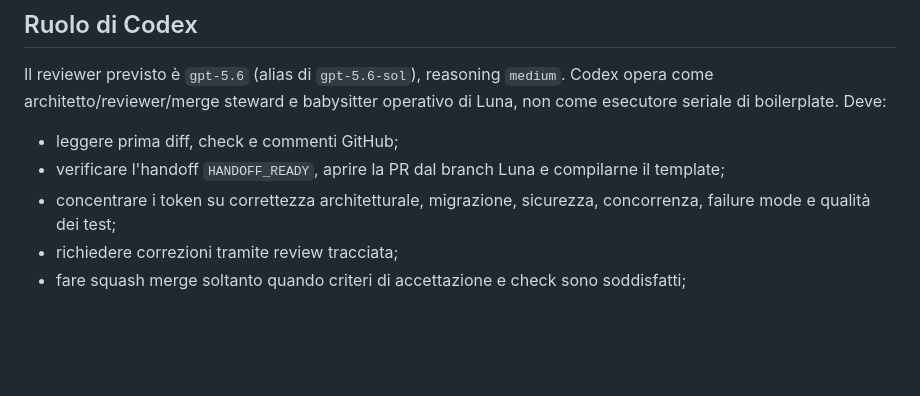
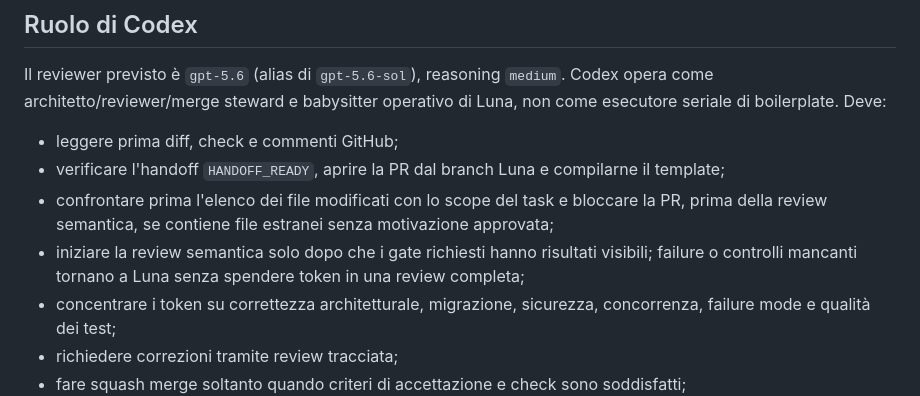
Before and after one commit to bitrockteam/kafkanuts, a Markdown page: AGENTS.md, the part around the change. Drawn GitHub-style; blank space fills up the shorter version.

```diff
--- a/AGENTS.md
+++ b/AGENTS.md
@@ -55,6 +55,8 @@ Il reviewer previsto è `gpt-5.6` (alias di `gpt-5.6-sol`), reasoning `medium`.
 
 - leggere prima diff, check e commenti GitHub;
 - verificare l'handoff `HANDOFF_READY`, aprire la PR dal branch Luna e compilarne il template;
+- confrontare prima l'elenco dei file modificati con lo scope del task e bloccare la PR, prima della review semantica, se contiene file estranei senza motivazione approvata;
+- iniziare la review semantica solo dopo che i gate richiesti hanno risultati visibili; failure o controlli mancanti tornano a Luna senza spendere token in una review completa;
 - concentrare i token su correttezza architetturale, migrazione, sicurezza, concorrenza, failure mode e qualità dei test;
 - richiedere correzioni tramite review tracciata;
 - fare squash merge soltanto quando criteri di accettazione e check sono soddisfatti;
```
Also changed, not shown: README.md (+8 -0 lines).
